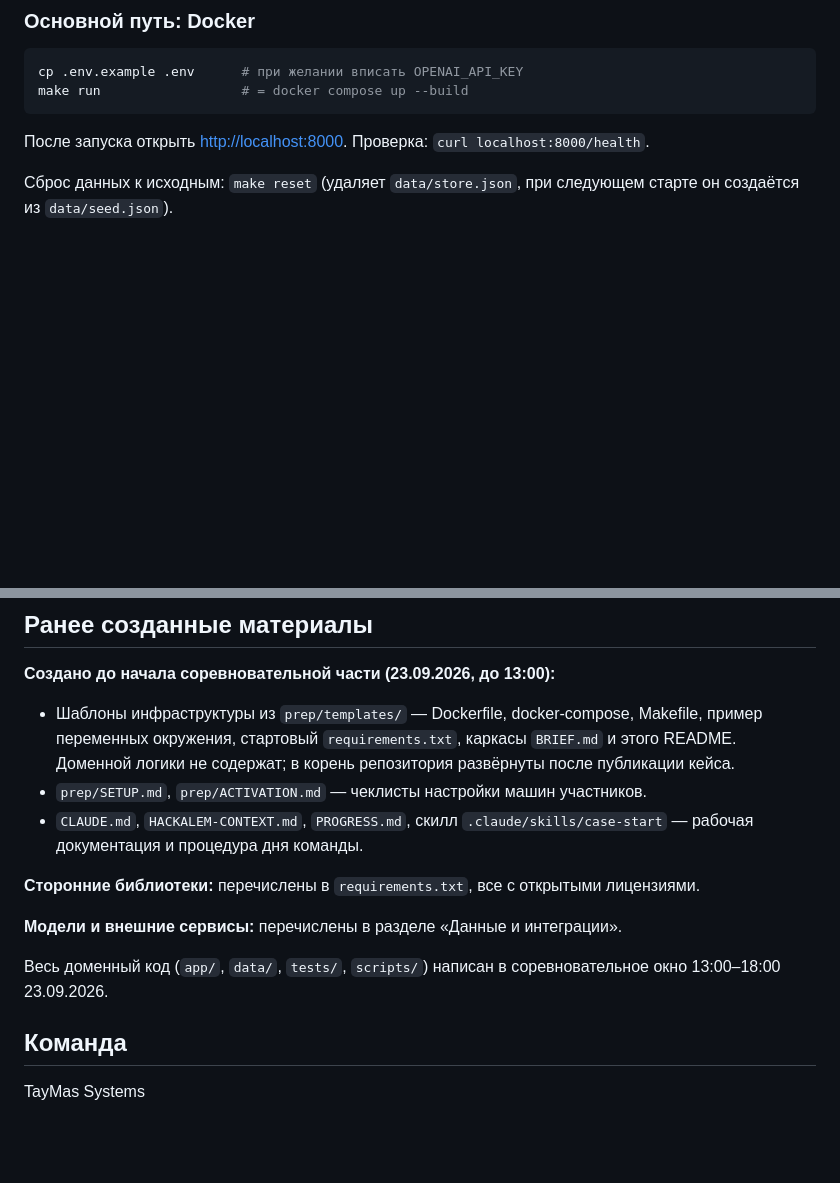
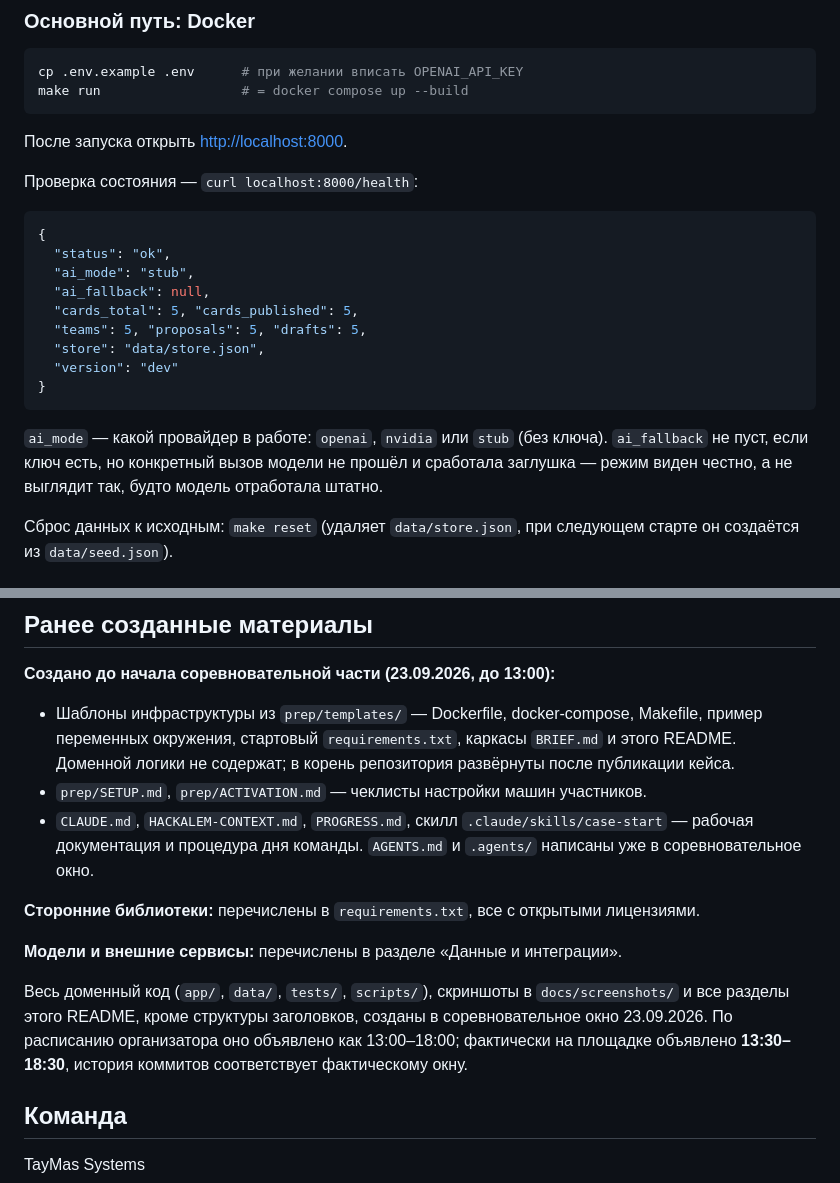
Before and after one commit to BAITC-Hacks/hack-4a84a5e5-taymas-systems, a Markdown page: README.md, 2 parts joined by grey strips. Drawn GitHub-style; blank space fills up the shorter version.

Commit message:
[HAC-18] README: пример ответа /health, уточнение про AGENTS.md и фактическое окно
Раздел запуска показывал только команду curl, но не то, что она возвращает,
хотя /health — первое, что дёрнет эксперт. «Ранее созданные материалы»
приведены к фактам: AGENTS.md написан в окне, окно фактически 13:30–18:30.

Co-Authored-By: Claude Opus 5 (1M context) <noreply@anthropic.com>

````diff
--- a/README.md
+++ b/README.md
@@ -191,7 +191,25 @@ cp .env.example .env      # при желании вписать OPENAI_API_KEY
 make run                  # = docker compose up --build
 ```
 
-После запуска открыть <http://localhost:8000>. Проверка: `curl localhost:8000/health`.
+После запуска открыть <http://localhost:8000>.
+
+Проверка состояния — `curl localhost:8000/health`:
+
+```json
+{
+  "status": "ok",
+  "ai_mode": "stub",
+  "ai_fallback": null,
+  "cards_total": 5, "cards_published": 5,
+  "teams": 5, "proposals": 5, "drafts": 5,
+  "store": "data/store.json",
+  "version": "dev"
+}
+```
+
+`ai_mode` — какой провайдер в работе: `openai`, `nvidia` или `stub` (без ключа). `ai_fallback` не пуст,
+если ключ есть, но конкретный вызов модели не прошёл и сработала заглушка — режим виден честно,
+а не выглядит так, будто модель отработала штатно.
 
 Сброс данных к исходным: `make reset` (удаляет `data/store.json`, при следующем старте он создаётся из `data/seed.json`).
 
@@ -353,13 +371,16 @@ make verify     # сборка образа без кеша + тесты — п
 
 - Шаблоны инфраструктуры из `prep/templates/` — Dockerfile, docker-compose, Makefile, пример переменных окружения, стартовый `requirements.txt`, каркасы `BRIEF.md` и этого README. Доменной логики не содержат; в корень репозитория развёрнуты после публикации кейса.
 - `prep/SETUP.md`, `prep/ACTIVATION.md` — чеклисты настройки машин участников.
-- `CLAUDE.md`, `HACKALEM-CONTEXT.md`, `PROGRESS.md`, скилл `.claude/skills/case-start` — рабочая документация и процедура дня команды.
+- `CLAUDE.md`, `HACKALEM-CONTEXT.md`, `PROGRESS.md`, скилл `.claude/skills/case-start` — рабочая документация и процедура дня команды. `AGENTS.md` и `.agents/` написаны уже в соревновательное окно.
 
 **Сторонние библиотеки:** перечислены в `requirements.txt`, все с открытыми лицензиями.
 
 **Модели и внешние сервисы:** перечислены в разделе «Данные и интеграции».
 
-Весь доменный код (`app/`, `data/`, `tests/`, `scripts/`) написан в соревновательное окно 13:00–18:00 23.09.2026.
+Весь доменный код (`app/`, `data/`, `tests/`, `scripts/`), скриншоты в `docs/screenshots/` и все разделы
+этого README, кроме структуры заголовков, созданы в соревновательное окно 23.09.2026. По расписанию
+организатора оно объявлено как 13:00–18:00; фактически на площадке объявлено **13:30–18:30**, история
+коммитов соответствует фактическому окну.
 
 ## Команда
 
````
